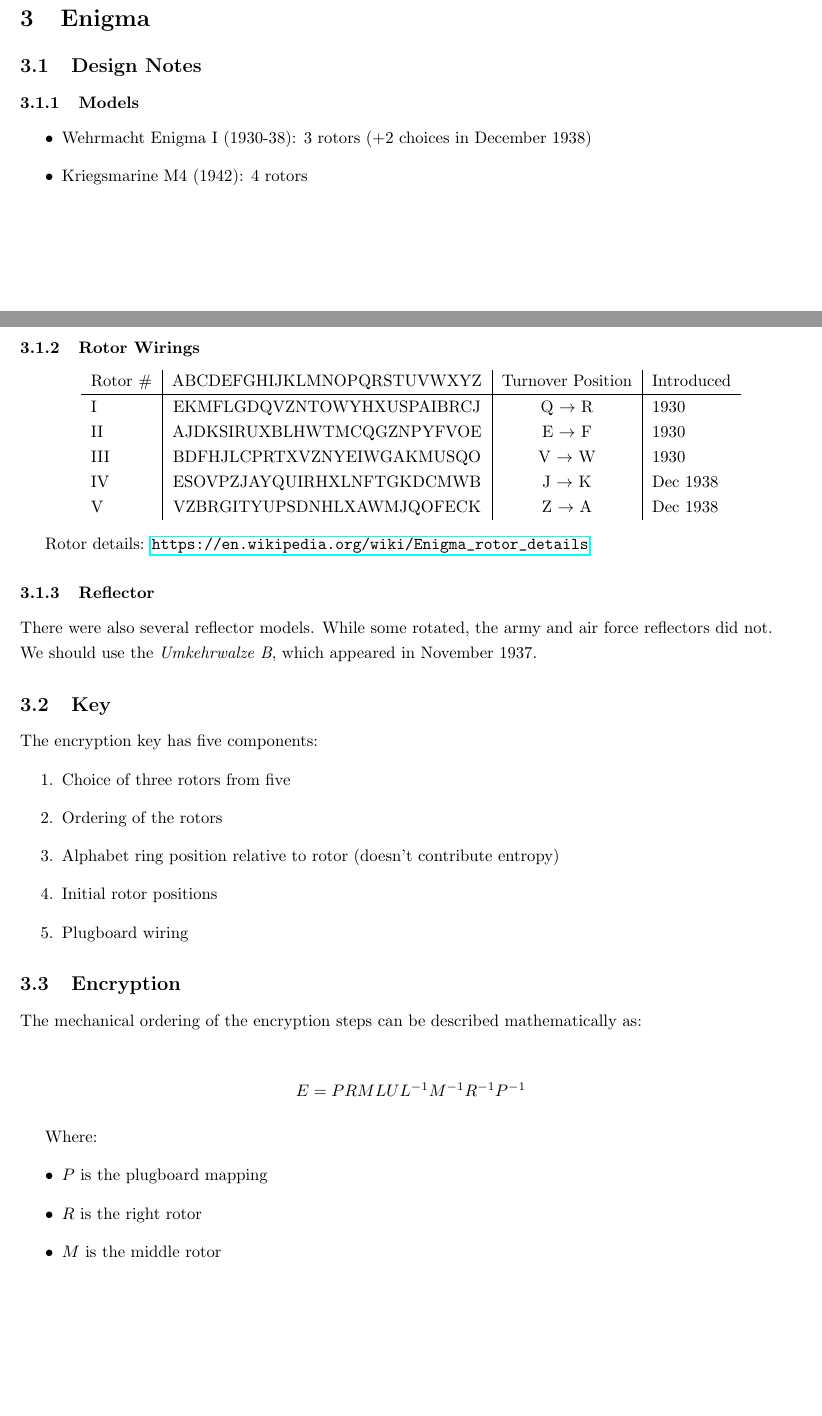
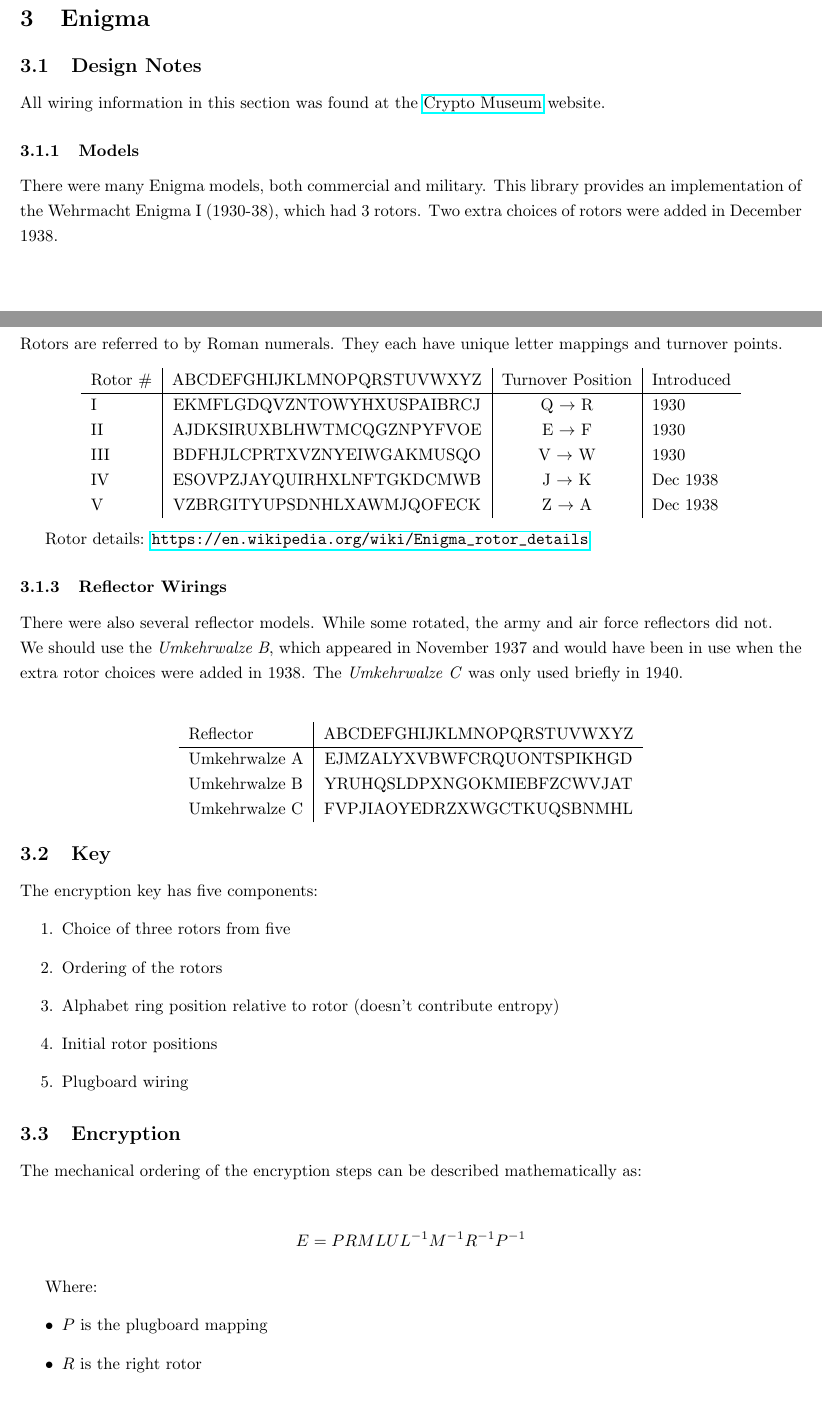
Before and after one commit to fosskers/crypto-classical, a LaTeX document (crypto-classical.tex): two parts of pages 2 and 3 of 3 before the commit and two parts of pages 2 and 3 of 4 after it, joined at a grey line, cut so that both start at the same text, the shorter picture padded with empty space. Compiled offline with pdfLaTeX.

Commit message:
(Doc) Added Reflector wiring info

```diff
--- a/crypto-classical.tex
+++ b/crypto-classical.tex
@@ -111,14 +111,18 @@ license.
 \section{Enigma}
 
 \subsection{Design Notes}
+All wiring information in this section was found at the
+\href{http://www.cryptomuseum.com/crypto/enigma/wiring.htm}{Crypto Museum}
+website.
 
 \subsubsection{Models}
-\begin{itemize}
-\item Wehrmacht Enigma I (1930-38): 3 rotors (+2 choices in December 1938)
-\item Kriegsmarine M4 (1942): 4 rotors
-\end{itemize}
+There were many Enigma models, both commercial and military. This library
+provides an implementation of the Wehrmacht Enigma I (1930-38), which
+had 3 rotors. Two extra choices of rotors were added in December 1938.
 
 \subsubsection{Rotor Wirings}
+Rotors are referred to by Roman numerals. They each have unique
+letter mappings and turnover points.
 \begin{center}
 \begin{tabular}{l | c | c | l}
   Rotor \# & ABCDEFGHIJKLMNOPQRSTUVWXYZ & Turnover Position & Introduced\\
@@ -133,10 +137,22 @@ license.
 
 Rotor details: \url{https://en.wikipedia.org/wiki/Enigma_rotor_details}
 
-\subsubsection{Reflector}
+\subsubsection{Reflector Wirings}
 There were also several reflector models. While some rotated, the army
 and air force reflectors did not.\\
-We should use the \emph{Umkehrwalze B}, which appeared in November 1937.
+We should use the \emph{Umkehrwalze B}, which appeared in November 1937
+and would have been in use when the extra rotor choices were added in 1938.
+The \emph{Umkehrwalze C} was only used briefly in 1940.\\
+
+\begin{center}
+  \begin{tabular}{l | c}
+    Reflector & ABCDEFGHIJKLMNOPQRSTUVWXYZ\\
+    \hline
+    Umkehrwalze A & EJMZALYXVBWFCRQUONTSPIKHGD\\
+    Umkehrwalze B & YRUHQSLDPXNGOKMIEBFZCWVJAT\\
+    Umkehrwalze C & FVPJIAOYEDRZXWGCTKUQSBNMHL
+  \end{tabular}
+\end{center}
 
 \subsection{Key}
 The encryption key has five components:
```
